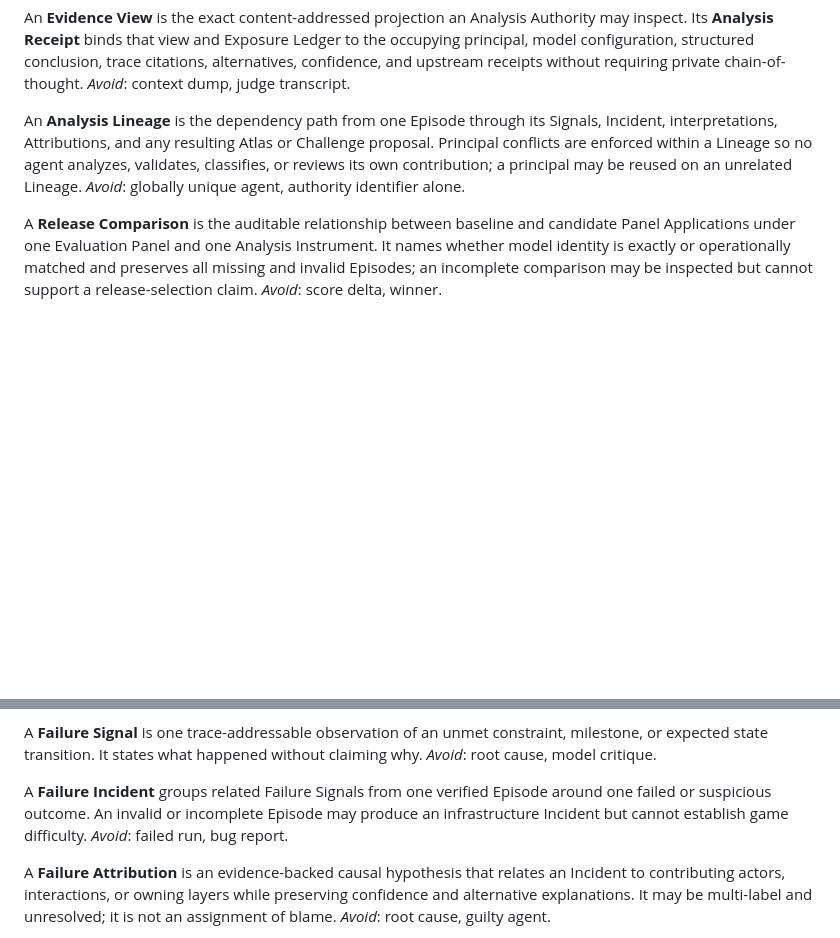
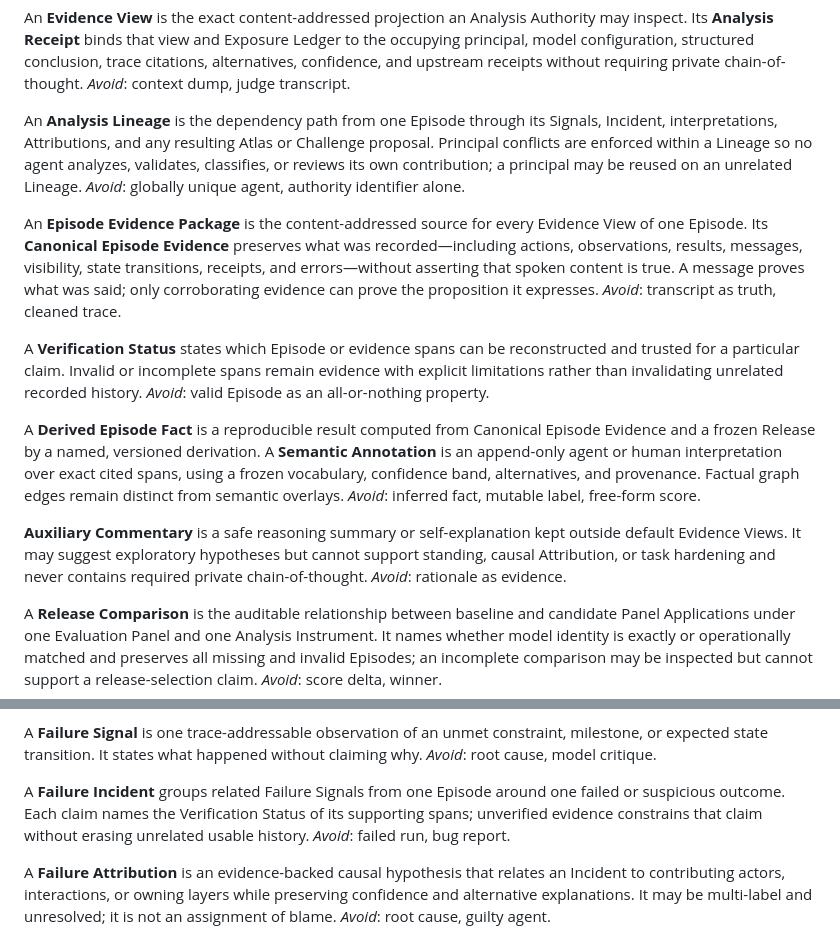
Before and after one commit to jarredparrett/narrative-game-library, a Markdown page: CONTEXT.md, 2 parts joined by grey strips. Drawn GitHub-style; blank space fills up the shorter version.

Commit message:
docs: define authoritative episode evidence

```diff
--- a/CONTEXT.md
+++ b/CONTEXT.md
@@ -178,6 +178,30 @@ agent analyzes, validates, classifies, or reviews its own contribution; a
 principal may be reused on an unrelated Lineage. _Avoid_: globally unique
 agent, authority identifier alone.
 
+An **Episode Evidence Package** is the content-addressed source for every
+Evidence View of one Episode. Its **Canonical Episode Evidence** preserves what
+was recorded—including actions, observations, results, messages, visibility,
+state transitions, receipts, and errors—without asserting that spoken content
+is true. A message proves what was said; only corroborating evidence can prove
+the proposition it expresses. _Avoid_: transcript as truth, cleaned trace.
+
+A **Verification Status** states which Episode or evidence spans can be
+reconstructed and trusted for a particular claim. Invalid or incomplete spans
+remain evidence with explicit limitations rather than invalidating unrelated
+recorded history. _Avoid_: valid Episode as an all-or-nothing property.
+
+A **Derived Episode Fact** is a reproducible result computed from Canonical
+Episode Evidence and a frozen Release by a named, versioned derivation. A
+**Semantic Annotation** is an append-only agent or human interpretation over
+exact cited spans, using a frozen vocabulary, confidence band, alternatives,
+and provenance. Factual graph edges remain distinct from semantic overlays.
+_Avoid_: inferred fact, mutable label, free-form score.
+
+**Auxiliary Commentary** is a safe reasoning summary or self-explanation kept
+outside default Evidence Views. It may suggest exploratory hypotheses but
+cannot support standing, causal Attribution, or task hardening and never
+contains required private chain-of-thought. _Avoid_: rationale as evidence.
+
 A **Release Comparison** is the auditable relationship between baseline and
 candidate Panel Applications under one Evaluation Panel and one Analysis
 Instrument. It names whether model identity is exactly or operationally matched
@@ -199,10 +223,10 @@ A **Failure Signal** is one trace-addressable observation of an unmet
 constraint, milestone, or expected state transition. It states what happened
 without claiming why. _Avoid_: root cause, model critique.
 
-A **Failure Incident** groups related Failure Signals from one verified Episode
-around one failed or suspicious outcome. An invalid or incomplete Episode may
-produce an infrastructure Incident but cannot establish game difficulty.
-_Avoid_: failed run, bug report.
+A **Failure Incident** groups related Failure Signals from one Episode around
+one failed or suspicious outcome. Each claim names the Verification Status of
+its supporting spans; unverified evidence constrains that claim without erasing
+unrelated usable history. _Avoid_: failed run, bug report.
 
 A **Failure Attribution** is an evidence-backed causal hypothesis that relates
 an Incident to contributing actors, interactions, or owning layers while
```
